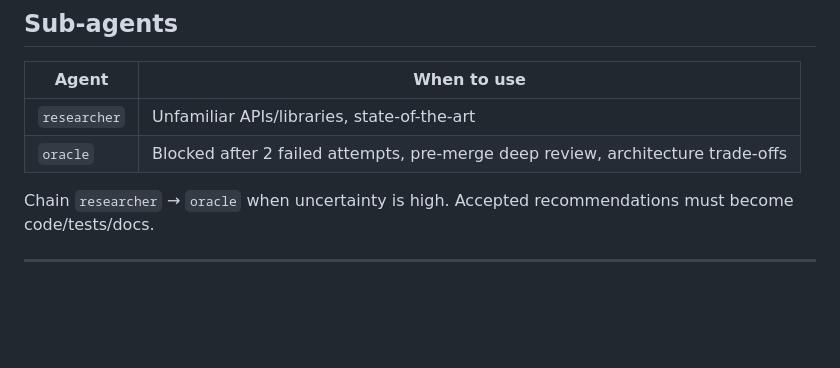
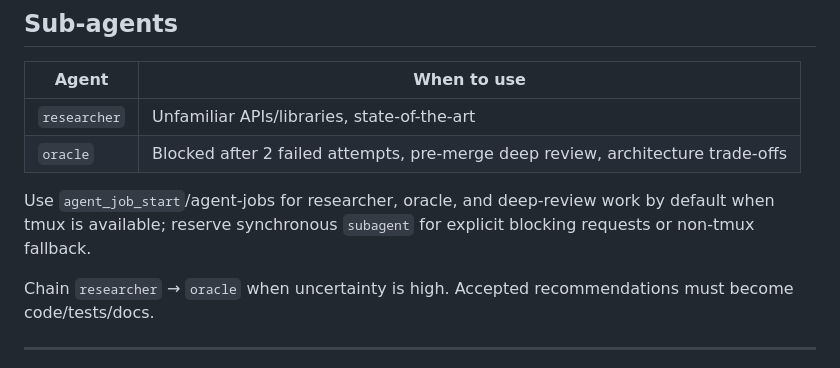
Before and after one commit to carlos-rodrigo/agents-md, a Markdown page: AGENTS.md, the part around the change. Drawn GitHub-style; blank space fills up the shorter version.

Commit message:
Update AGENTS.md and skills

```diff
--- a/AGENTS.md
+++ b/AGENTS.md
@@ -99,6 +99,8 @@ Prefer TDD. Exceptions (harness absent, trivial docs, emergency hotfix) must be
 | `researcher` | Unfamiliar APIs/libraries, state-of-the-art |
 | `oracle` | Blocked after 2 failed attempts, pre-merge deep review, architecture trade-offs |
 
+Use `agent_job_start`/agent-jobs for researcher, oracle, and deep-review work by default when tmux is available; reserve synchronous `subagent` for explicit blocking requests or non-tmux fallback.
+
 Chain `researcher` → `oracle` when uncertainty is high. Accepted recommendations must become code/tests/docs.
 
 ---
```
